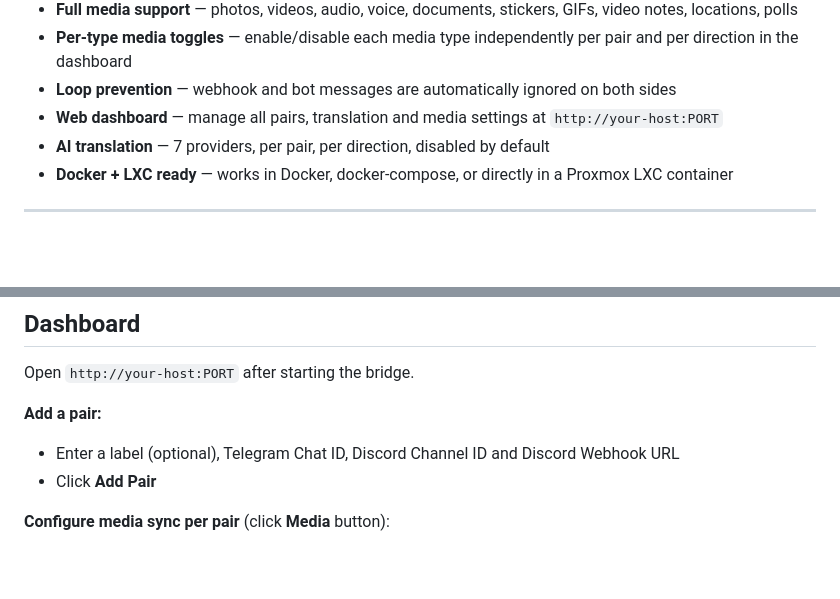
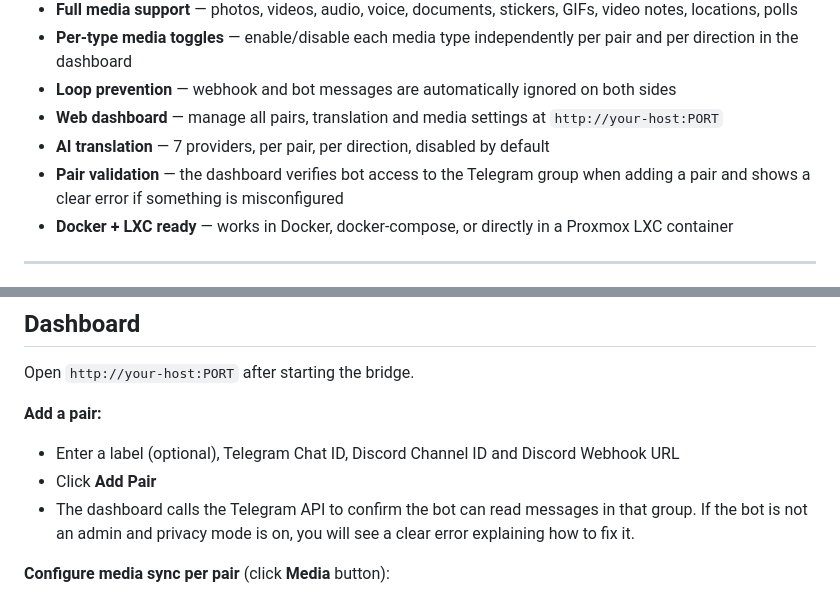
Before and after one commit to tYPLi1/DCTEsync, a Markdown page: README.md, 2 parts joined by grey strips. Drawn GitHub-style; blank space fills up the shorter version.

```diff
--- a/README.md
+++ b/README.md
@@ -14,6 +14,7 @@ A self-hosted bridge bot that syncs messages between Telegram groups and Discord
 - **Loop prevention** — webhook and bot messages are automatically ignored on both sides
 - **Web dashboard** — manage all pairs, translation and media settings at `http://your-host:PORT`
 - **AI translation** — 7 providers, per pair, per direction, disabled by default
+- **Pair validation** — the dashboard verifies bot access to the Telegram group when adding a pair and shows a clear error if something is misconfigured
 - **Docker + LXC ready** — works in Docker, docker-compose, or directly in a Proxmox LXC container
 
 ---
@@ -162,6 +177,8 @@ Open `http://your-host:PORT` after starting the bridge.
 **Add a pair:**
 - Enter a label (optional), Telegram Chat ID, Discord Channel ID and Discord Webhook URL
 - Click **Add Pair**
+- The dashboard calls the Telegram API to confirm the bot can read messages in that group.
+  If the bot is not an admin and privacy mode is on, you will see a clear error explaining how to fix it.
 
 **Configure media sync per pair** (click **Media** button):
 - **TG → Discord**: toggle each Telegram type individually — photos, videos, audio, voice, documents, stickers, animations, video notes, locations, polls
```
Also changed, not shown: other parts of README.md (+27 -12 lines).
